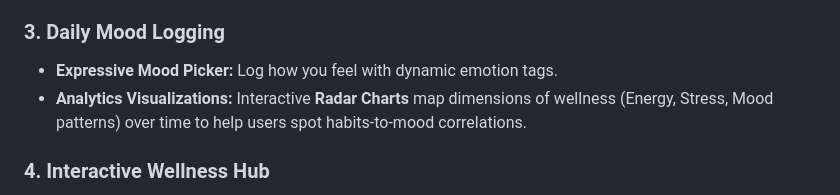
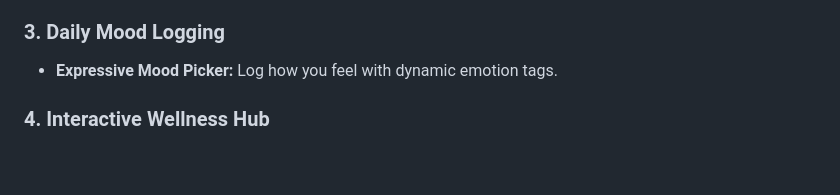
Before and after one commit to marilenakosma/Serenify, a Markdown page: README.md, the part around the change. Rendered like a GitHub page; blank space fills up the shorter version.

Commit message:
Remove analytics visualizations from README
Removed the section on analytics visualizations from the daily mood logging.

```diff
--- a/README.md
+++ b/README.md
@@ -17,7 +17,6 @@
 
 ### 3. Daily Mood Logging
 *   **Expressive Mood Picker:** Log how you feel with dynamic emotion tags.
-*   **Analytics Visualizations:** Interactive **Radar Charts** map dimensions of wellness (Energy, Stress, Mood patterns) over time to help users spot habits-to-mood correlations.
 
 ### 4. Interactive Wellness Hub
 *   **Paced Breathing:** Animated breathe-in/breathe-out guiding layouts to reduce anxiety.
```
